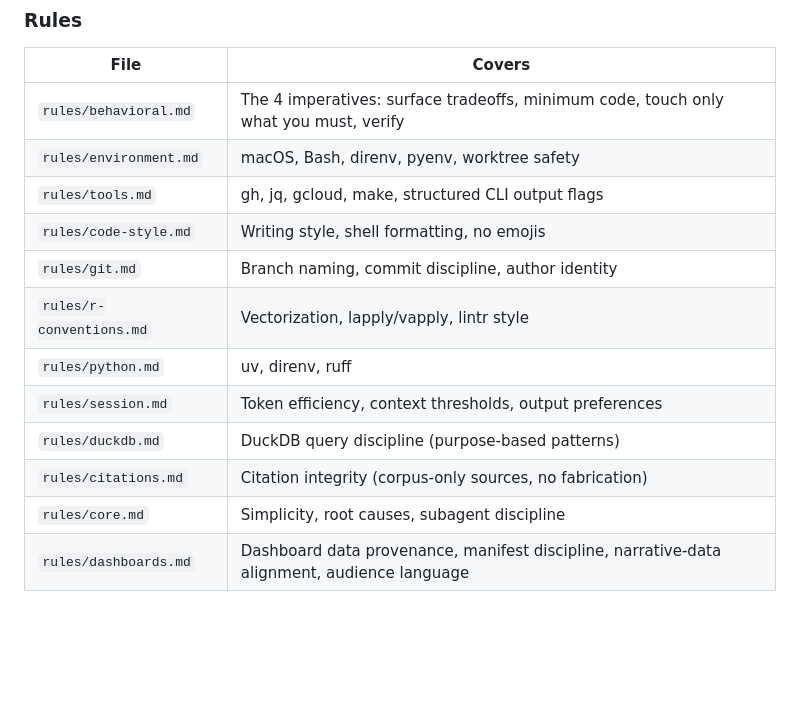
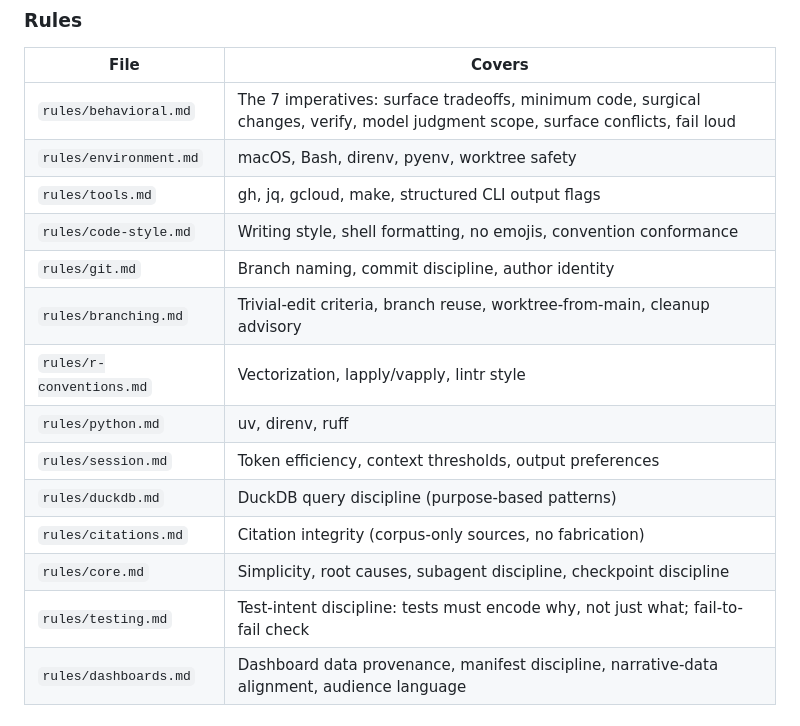
Before and after one commit to datasci-iopsy/.dotfiles, a Markdown page: README.md, the part around the change. GitHub-like rendering; blank space fills up the shorter version.

Commit message:
Update README rules table: 7 imperatives, add branching.md and testing.md

```diff
--- a/README.md
+++ b/README.md
@@ -200,17 +200,19 @@ See `claude/skills/README.md` for trigger conditions.
 
 | File | Covers |
 |---|---|
-| `rules/behavioral.md` | The 4 imperatives: surface tradeoffs, minimum code, touch only what you must, verify |
+| `rules/behavioral.md` | The 7 imperatives: surface tradeoffs, minimum code, surgical changes, verify, model judgment scope, surface conflicts, fail loud |
 | `rules/environment.md` | macOS, Bash, direnv, pyenv, worktree safety |
 | `rules/tools.md` | gh, jq, gcloud, make, structured CLI output flags |
-| `rules/code-style.md` | Writing style, shell formatting, no emojis |
+| `rules/code-style.md` | Writing style, shell formatting, no emojis, convention conformance |
 | `rules/git.md` | Branch naming, commit discipline, author identity |
+| `rules/branching.md` | Trivial-edit criteria, branch reuse, worktree-from-main, cleanup advisory |
 | `rules/r-conventions.md` | Vectorization, lapply/vapply, lintr style |
 | `rules/python.md` | uv, direnv, ruff |
 | `rules/session.md` | Token efficiency, context thresholds, output preferences |
 | `rules/duckdb.md` | DuckDB query discipline (purpose-based patterns) |
 | `rules/citations.md` | Citation integrity (corpus-only sources, no fabrication) |
-| `rules/core.md` | Simplicity, root causes, subagent discipline |
+| `rules/core.md` | Simplicity, root causes, subagent discipline, checkpoint discipline |
+| `rules/testing.md` | Test-intent discipline: tests must encode why, not just what; fail-to-fail check |
 | `rules/dashboards.md` | Dashboard data provenance, manifest discipline, narrative-data alignment, audience language |
 
 ### Agents (Sonnet, restricted tools)
```
